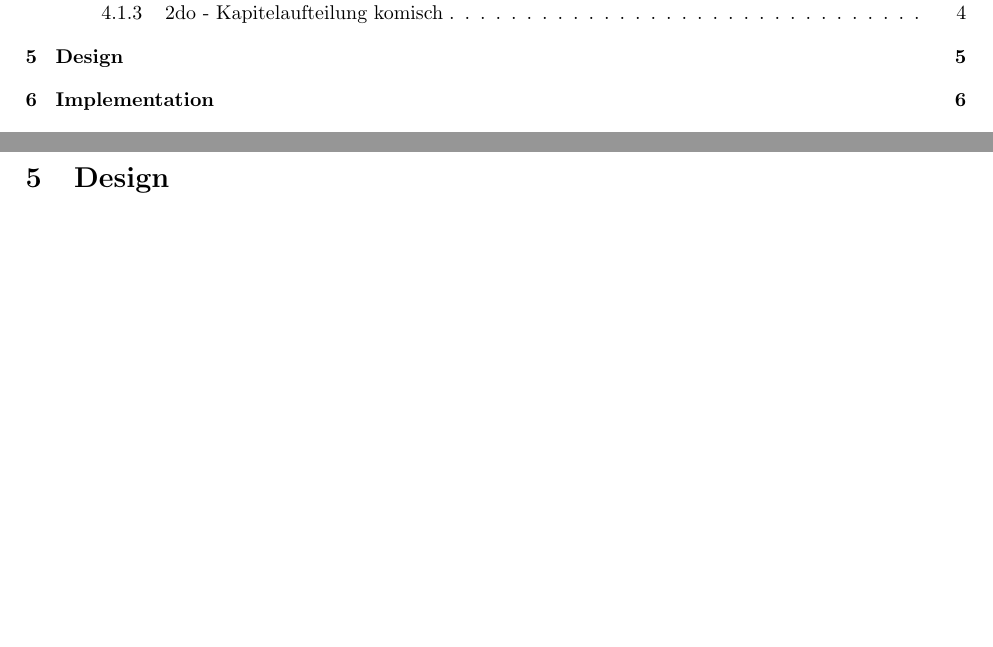
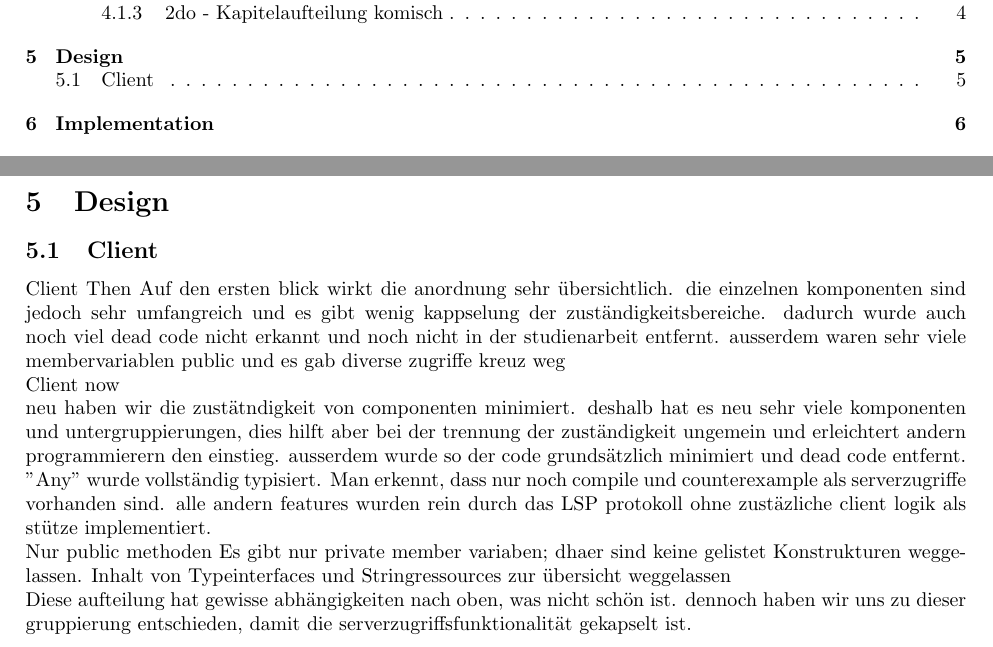
Before and after one commit to just-me-/bachelor-thesis, a LaTeX document (main.tex, which reads chapters/4_design.tex, layout.tex): two parts of pages 5 and 8 of 15, joined at a grey line, cut so that both start at the same text, the shorter picture padded with empty space. Compiled offline with pdfLaTeX.

Commit message:
Bilder erstellt, Gedanken festgehalten

```diff
--- a/chapters/4_design.tex
+++ b/chapters/4_design.tex
@@ -1 +1,24 @@
 \section{Design}
+
+\subsection{Client}
+
+
+Client Then
+Auf den ersten blick wirkt die anordnung sehr übersichtlich.
+die einzelnen komponenten sind jedoch sehr umfangreich und es gibt wenig kappselung der zuständigkeitsbereiche. dadurch wurde auch noch viel dead code nicht erkannt und noch nicht in der studienarbeit entfernt. ausserdem waren sehr viele membervariablen public und es gab diverse zugriffe kreuz weg
+
+Client now
+
+neu haben wir die zustätndigkeit von componenten minimiert. deshalb hat es neu sehr viele komponenten und untergruppierungen, dies hilft aber bei der trennung der zuständigkeit ungemein und erleichtert andern programmierern den einstieg.
+ausserdem wurde so der code grundsätzlich minimiert und dead code entfernt.
+"Any" wurde vollständig typisiert.
+Man erkennt, dass nur noch compile und counterexample als serverzugriffe vorhanden sind. alle andern features wurden rein durch das LSP protokoll ohne zustäzliche client logik als stütze implementiert.
+
+Nur public methoden
+Es gibt nur private member variaben; dhaer sind keine gelistet
+Konstrukturen weggelassen.
+Inhalt von Typeinterfaces und Stringressources zur übersicht weggelassen
+
+Diese aufteilung hat gewisse abhängigkeiten nach oben, was nicht schön ist.
+dennoch haben wir uns zu dieser gruppierung entschieden,
+damit die serverzugriffsfunktionalität gekapselt ist.
--- a/layout.tex
+++ b/layout.tex
@@ -12,9 +12,12 @@
   {\settoheight{\dimen0}{C}C\kern-.05em \resizebox{!}{\dimen0}{\raisebox{\depth}{\#}}}}
 \lstdefinestyle{sharpc}{language=[Sharp]C, frame=lr, rulecolor=\color{blue!80!black}}
 
+% Reduce image path
+\graphicspath{{images/}}
+
 % Header and footer
 \pagestyle{fancy}
 \fancyhf{}
 \rhead{\leftmark}
-\lhead{\includegraphics[height=0.8cm]{images/logo_ba.png}}
+\lhead{\includegraphics[height=0.8cm]{logo_ba}}
 \cfoot{Page \thepage \hspace{1pt} of \pageref{LastPage}}
```
Also changed, not shown: chapters/0_cheat_sheet.tex (+1 -1 lines), titlepage.tex (+1 -1 lines), images/client_now.png (added), images/client_then.png (added), main.pdf.
